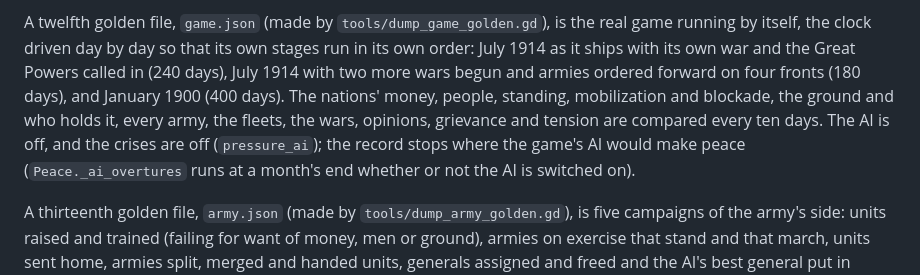
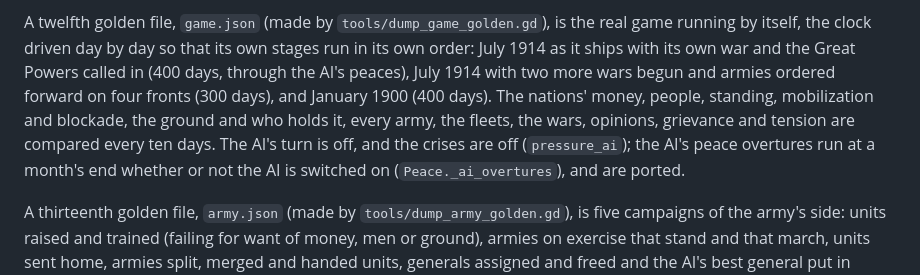
Before and after one commit to Yuri054/Foreign-Skies, a Markdown page: rust/README.md, the part around the change. Rendered like a GitHub page.

Commit message:
Rust README: the whole-game record now runs through the AI's peaces
Co-Authored-By: Claude Sonnet 5.5 <noreply@anthropic.com>
Claude-Session: https://claude.ai/code/session_01YaWVevGdGm8PYiZ7vHoN3L

```diff
--- a/rust/README.md
+++ b/rust/README.md
@@ -129,11 +129,11 @@ each step every fleet and ship, who holds each zone and its power, the battles,
 counters are compared.
 
 A twelfth golden file, `game.json` (made by `tools/dump_game_golden.gd`), is the real game running by itself, the clock driven day by day so
-that its own stages run in its own order: July 1914 as it ships with its own war and the Great Powers called in (240 days), July
-1914 with two more wars begun and armies ordered forward on four fronts (180 days), and January 1900 (400 days). The nations'
+that its own stages run in its own order: July 1914 as it ships with its own war and the Great Powers called in (400 days, through the AI's peaces), July
+1914 with two more wars begun and armies ordered forward on four fronts (300 days), and January 1900 (400 days). The nations'
 money, people, standing, mobilization and blockade, the ground and who holds it, every army, the fleets, the wars, opinions, grievance and
-tension are compared every ten days. The AI is off, and the crises are off (`pressure_ai`); the record stops where the game's AI
-would make peace (`Peace._ai_overtures` runs at a month's end whether or not the AI is switched on).
+tension are compared every ten days. The AI's turn is off, and the crises are off (`pressure_ai`); the AI's peace overtures run at a month's end whether or not the AI is
+switched on (`Peace._ai_overtures`), and are ported.
 
 A thirteenth golden file, `army.json` (made by `tools/dump_army_golden.gd`), is five campaigns of the army's side: units raised and trained (failing
 for want of money, men or ground), armies on exercise that stand and that march, units sent home, armies split, merged and handed
```
